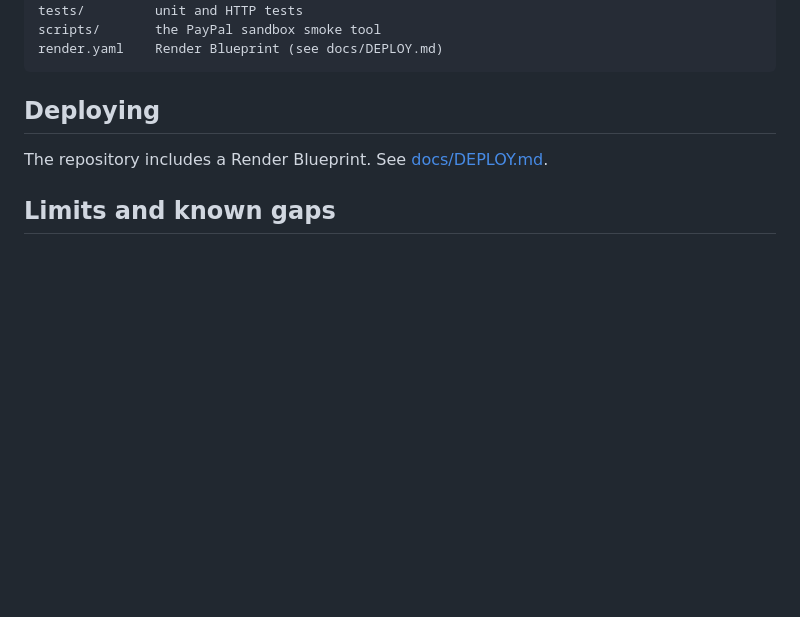
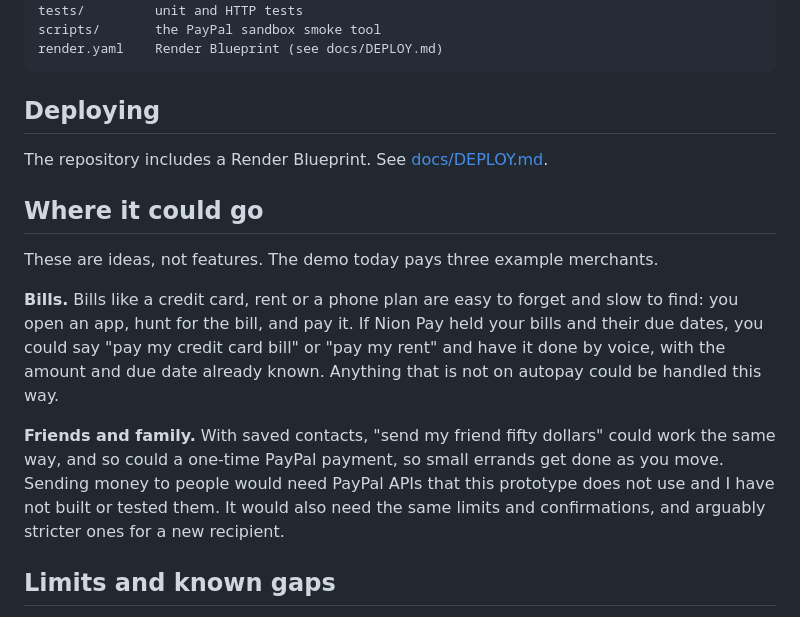
Before and after one commit to SanjeeV-15/Nion-Paypal, a Markdown page: README.md, the part around the change. GitHub-like rendering; blank space fills up the shorter version.

Commit message:
Add a Where it could go section to the README

```diff
--- a/README.md
+++ b/README.md
@@ -146,6 +146,14 @@ render.yaml    Render Blueprint (see docs/DEPLOY.md)
 
 The repository includes a Render Blueprint. See [docs/DEPLOY.md](docs/DEPLOY.md).
 
+## Where it could go
+
+These are ideas, not features. The demo today pays three example merchants.
+
+**Bills.** Bills like a credit card, rent or a phone plan are easy to forget and slow to find: you open an app, hunt for the bill, and pay it. If Nion Pay held your bills and their due dates, you could say "pay my credit card bill" or "pay my rent" and have it done by voice, with the amount and due date already known. Anything that is not on autopay could be handled this way.
+
+**Friends and family.** With saved contacts, "send my friend fifty dollars" could work the same way, and so could a one-time PayPal payment, so small errands get done as you move. Sending money to people would need PayPal APIs that this prototype does not use and I have not built or tested them. It would also need the same limits and confirmations, and arguably stricter ones for a new recipient.
+
 ## Limits and known gaps
 
 - **Sandbox only.** The app will not start with PayPal credentials unless `PAYPAL_ENV=sandbox`.
```
